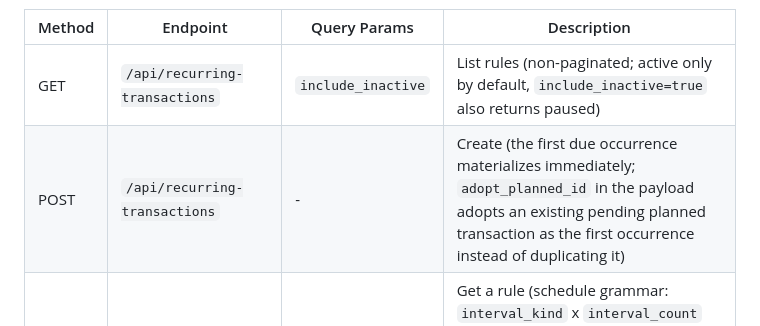
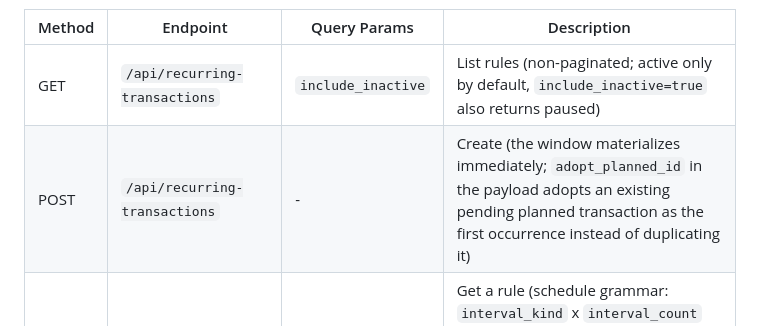
Before and after one commit to Owlgarth/finances, a Markdown page: backend/README.md, the part around the change. GitHub-like rendering.

Commit message:
docs: task 6 - recurring materialization window semantics

```diff
--- a/backend/README.md
+++ b/backend/README.md
@@ -343,7 +343,7 @@ generates inline.
 | Method | Endpoint | Query Params | Description |
 |--------|----------|--------------|-------------|
 | GET | `/api/recurring-transactions` | `include_inactive` | List rules (non-paginated; active only by default, `include_inactive=true` also returns paused) |
-| POST | `/api/recurring-transactions` | - | Create (the first due occurrence materializes immediately; `adopt_planned_id` in the payload adopts an existing pending planned transaction as the first occurrence instead of duplicating it) |
+| POST | `/api/recurring-transactions` | - | Create (the window materializes immediately; `adopt_planned_id` in the payload adopts an existing pending planned transaction as the first occurrence instead of duplicating it) |
 | GET | `/api/recurring-transactions/{id}` | - | Get a rule (schedule grammar: `interval_kind` x `interval_count` anchored at `start_date`, optional `end_date`, `upfront_count` materialization window + `materialize_all`, `is_active` pause flag) |
 | PUT | `/api/recurring-transactions/{id}` | - | Update (full-replace; `is_active` rides the payload - omitted it re-activates a paused rule, `false` pauses; edits are future-only, already-materialized pending rows untouched) |
 | DELETE | `/api/recurring-transactions/{id}` | `delete_pending` | Delete (`delete_pending=true` also deletes the rule's linked pending planned rows; done/cancelled rows always survive) |
```
Also changed, not shown: docs/architecture.md (+11 -6 lines), docs/workflow.md (+5 -4 lines).
